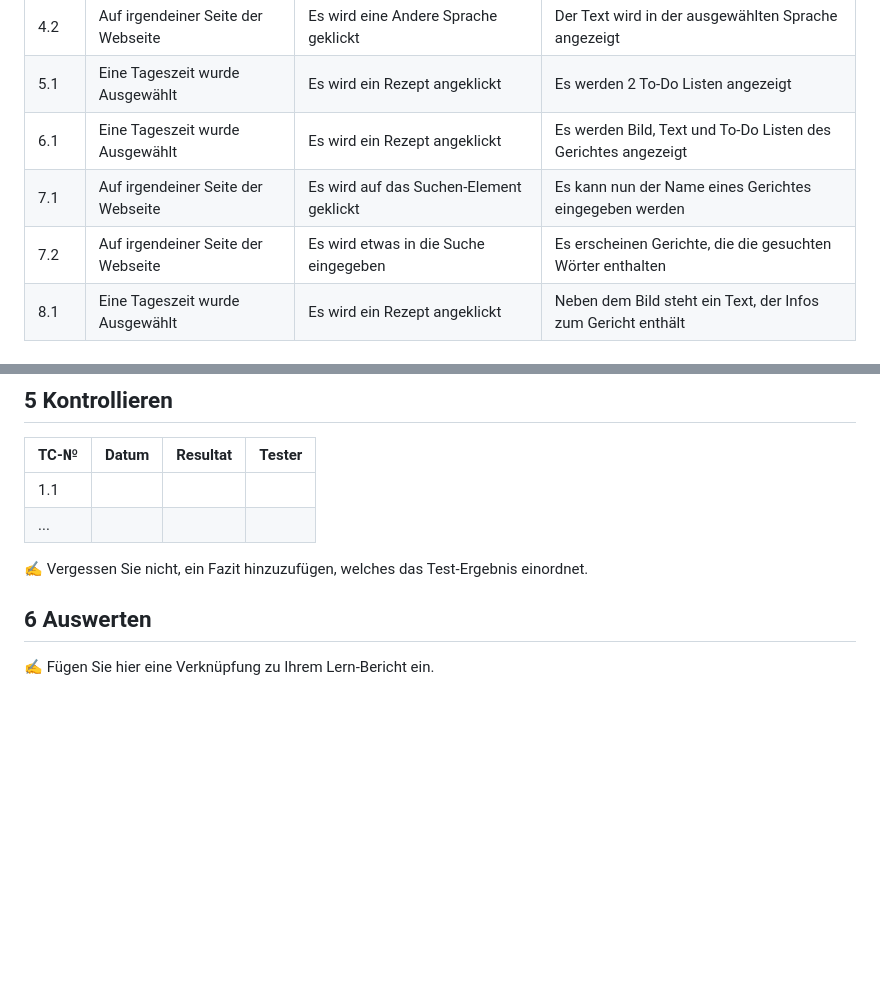
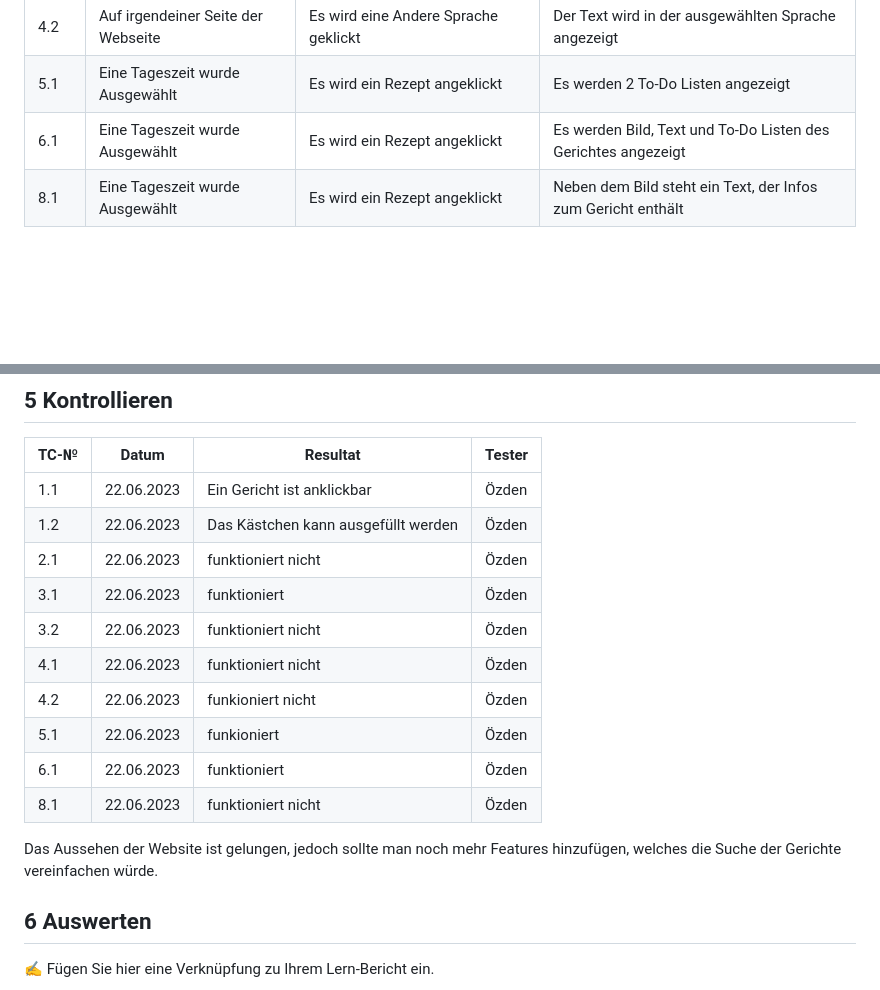
Before and after one commit to NathanielConstructive/LA1600, a Markdown page: projektdokumentation.md, 2 parts joined by grey strips. Rendered like a GitHub page; blank space fills up the shorter version.

```diff
--- a/projektdokumentation.md
+++ b/projektdokumentation.md
@@ -44,8 +44,6 @@ Wir charakterisieren dabei ein Gericht genauer und schreiben eine Rezeptidee (in
 | 4.2  | Auf irgendeiner Seite der Webseite | Es wird eine Andere Sprache geklickt | Der Text wird in der ausgewählten Sprache angezeigt |
 | 5.1  | Eine Tageszeit wurde Ausgewählt  | Es wird ein Rezept angeklickt | Es werden 2 To-Do Listen angezeigt |
 | 6.1  | Eine Tageszeit wurde Ausgewählt  | Es wird ein Rezept angeklickt | Es werden Bild, Text und To-Do Listen des Gerichtes angezeigt |
-| 7.1  | Auf irgendeiner Seite der Webseite  | Es wird auf das Suchen-Element geklickt | Es kann nun der Name eines Gerichtes eingegeben werden |
-| 7.2  | Auf irgendeiner Seite der Webseite | Es wird etwas in die Suche eingegeben | Es erscheinen Gerichte, die die gesuchten Wörter enthalten |
 | 8.1  | Eine Tageszeit wurde Ausgewählt | Es wird ein Rezept angeklickt | Neben dem Bild steht ein Text, der Infos zum Gericht enthält |
 
 
@@ -101,10 +99,18 @@ Wir haben uns entschieden, eine Website zu erstellen, die Gerichte und kleine Te
 
 | TC-№ | Datum | Resultat | Tester |
 | ---- | ----- | -------- | ------ |
-| 1.1  |       |          |        |
-| ...  |       |          |        |
+| 1.1  | 22.06.2023| Ein Gericht ist anklickbar |Özden |
+| 1.2  |22.06.2023  | Das Kästchen kann ausgefüllt werden | Özden |
+| 2.1  | 22.06.2023 | funktioniert nicht | Özden |
+| 3.1  | 22.06.2023 | funktioniert | Özden |
+| 3.2  | 22.06.2023 |funktioniert nicht |Özden |
+| 4.1  | 22.06.2023 | funktioniert nicht |Özden |
+| 4.2  | 22.06.2023 | funkioniert nicht | Özden |
+| 5.1  | 22.06.2023   | funkioniert | Özden |
+| 6.1  | 22.06.2023  | funktioniert | Özden |
+| 8.1  | 22.06.2023 | funktioniert nicht |Özden|
 
-✍️ Vergessen Sie nicht, ein Fazit hinzuzufügen, welches das Test-Ergebnis einordnet.
+Das Aussehen der Website ist gelungen, jedoch sollte man noch mehr Features hinzufügen, welches die Suche der Gerichte vereinfachen würde.
 
 ## 6 Auswerten
 
```
